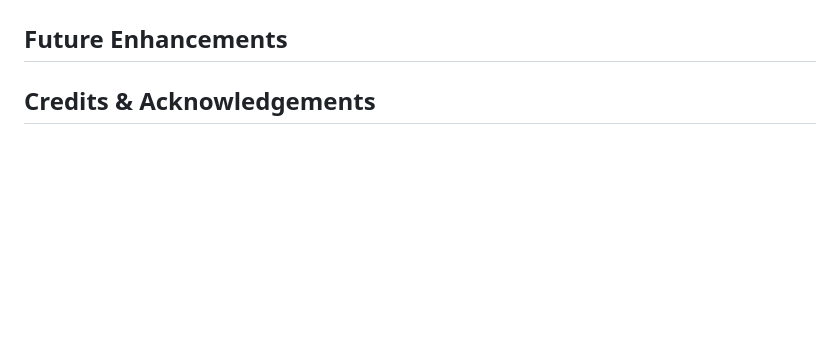
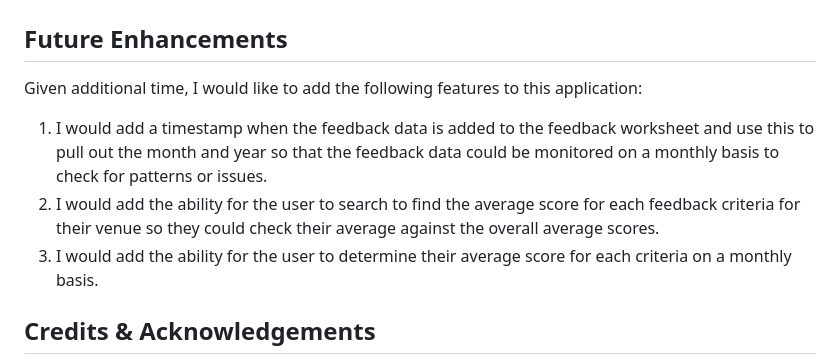
Before and after one commit to Jem212Mac/juniper-cocktails, a Markdown page: README.md, the part around the change. Drawn GitHub-style; blank space fills up the shorter version.

Commit message:
Add detail to future enhancements section of readme.md file

```diff
--- a/README.md
+++ b/README.md
@@ -85,6 +85,12 @@ Code was run through the PEP validator (https://pep8ci.herokuapp.com/) and no is
 
 ## Future Enhancements
 
+Given additional time, I would like to add the following features to this application:
+
+1. I would add a timestamp when the feedback data is added to the feedback worksheet and use this to pull out the month and year so that the feedback data could be monitored on a monthly basis to check for patterns or issues.
+2. I would add the ability for the user to search to find the average score for each feedback criteria for their venue so they could check their average against the overall average scores.
+3. I would add the ability for the user to determine their average score for each criteria on a monthly basis.
+
 ## Credits & Acknowledgements
 
 At various moments during development, I used the following websites to check my understanding of how to use specific python statements (for example, while true loops and try, except statements):
```
